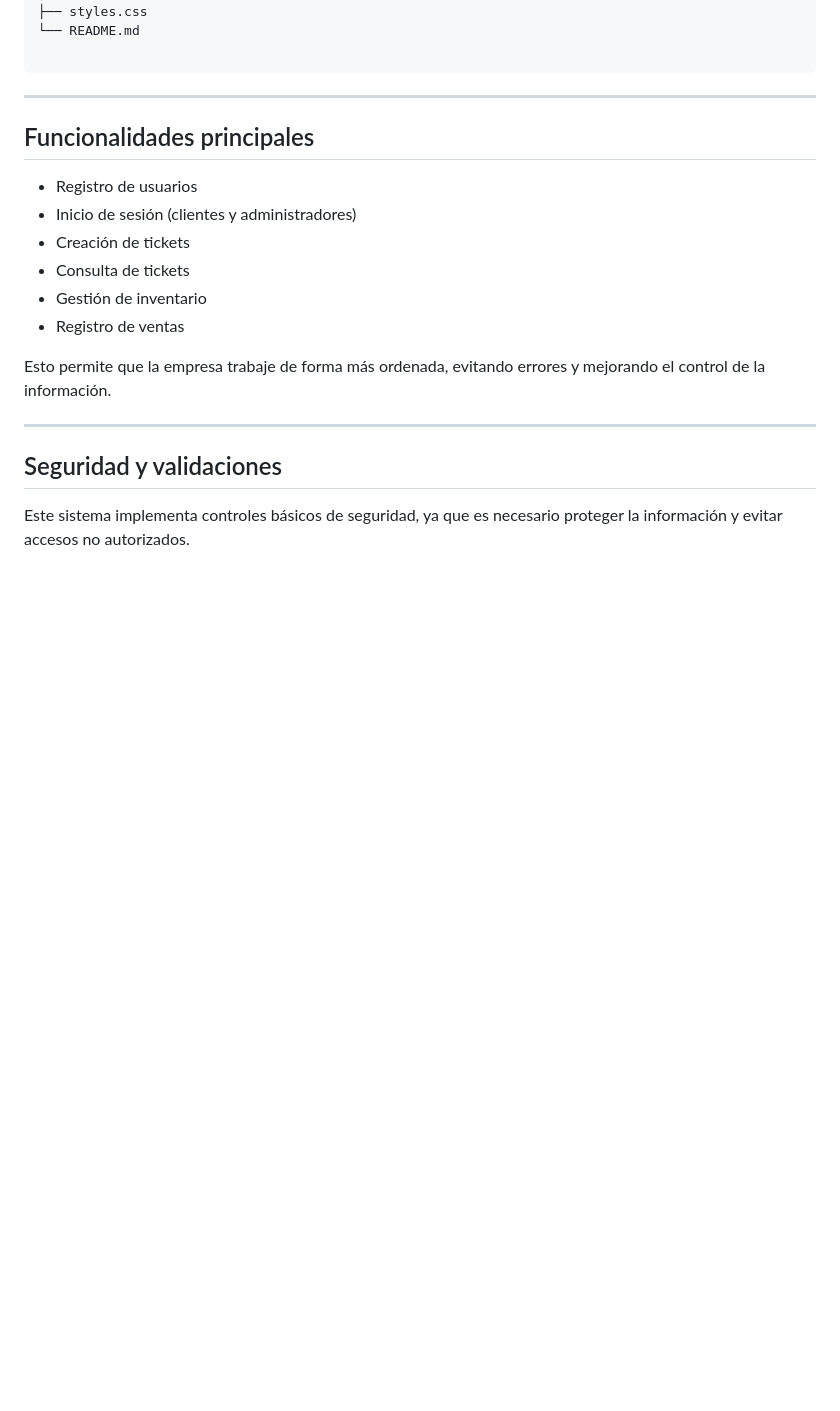
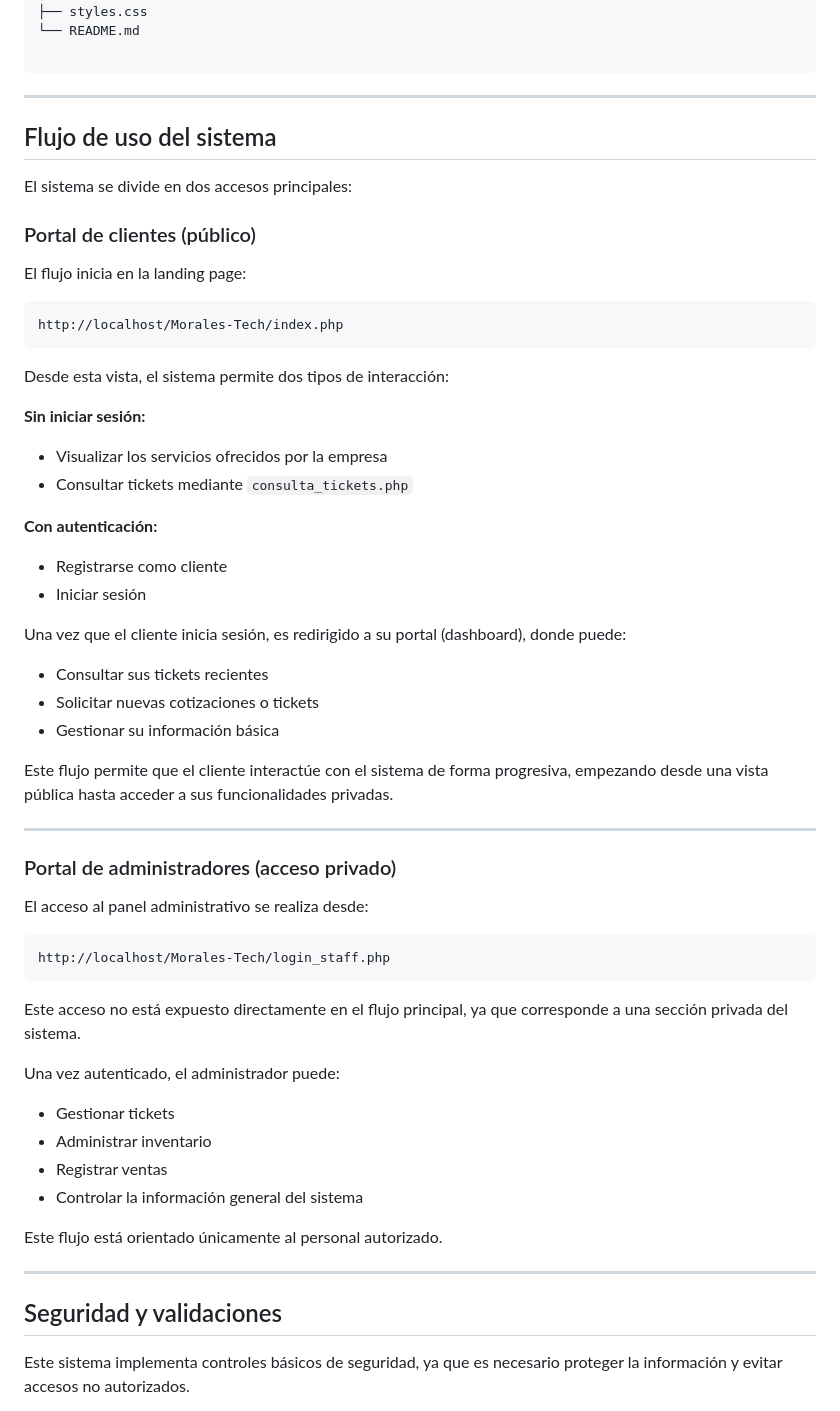
Before and after one commit to JuanEztevan/Morales-Tech, a Markdown page: README.md, the part around the change. Rendered like a GitHub page; blank space fills up the shorter version.

````diff
--- a/README.md
+++ b/README.md
@@ -59,16 +59,58 @@ Morales-Tech/
 
 ---
 
-## Funcionalidades principales
 
-- Registro de usuarios
-- Inicio de sesión (clientes y administradores)
-- Creación de tickets
-- Consulta de tickets
-- Gestión de inventario
-- Registro de ventas
+## Flujo de uso del sistema
 
-Esto permite que la empresa trabaje de forma más ordenada, evitando errores y mejorando el control de la información.
+El sistema se divide en dos accesos principales:
+
+### Portal de clientes (público)
+
+El flujo inicia en la landing page:
+
+```
+http://localhost/Morales-Tech/index.php
+```
+
+Desde esta vista, el sistema permite dos tipos de interacción:
+
+**Sin iniciar sesión:**
+- Visualizar los servicios ofrecidos por la empresa
+- Consultar tickets mediante `consulta_tickets.php`
+
+**Con autenticación:**
+- Registrarse como cliente
+- Iniciar sesión
+
+Una vez que el cliente inicia sesión, es redirigido a su portal (dashboard), donde puede:
+
+- Consultar sus tickets recientes
+- Solicitar nuevas cotizaciones o tickets
+- Gestionar su información básica
+
+Este flujo permite que el cliente interactúe con el sistema de forma progresiva, empezando desde una vista pública hasta acceder a sus funcionalidades privadas.
+
+---
+
+
+### Portal de administradores (acceso privado)
+
+El acceso al panel administrativo se realiza desde:
+
+```
+http://localhost/Morales-Tech/login_staff.php
+```
+
+Este acceso no está expuesto directamente en el flujo principal, ya que corresponde a una sección privada del sistema.
+
+Una vez autenticado, el administrador puede:
+
+- Gestionar tickets
+- Administrar inventario
+- Registrar ventas
+- Controlar la información general del sistema
+
+Este flujo está orientado únicamente al personal autorizado.
 
 ---
 
````
